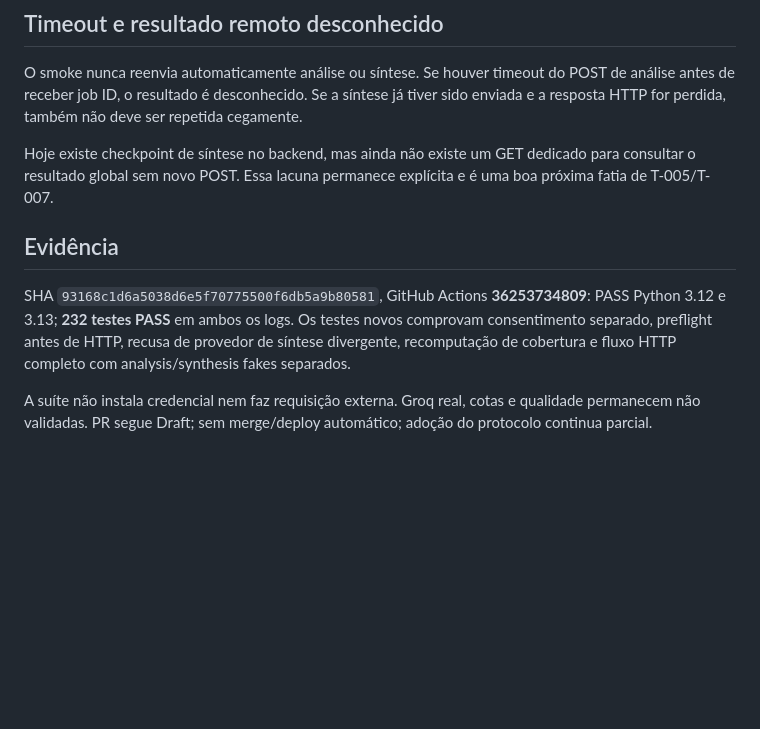
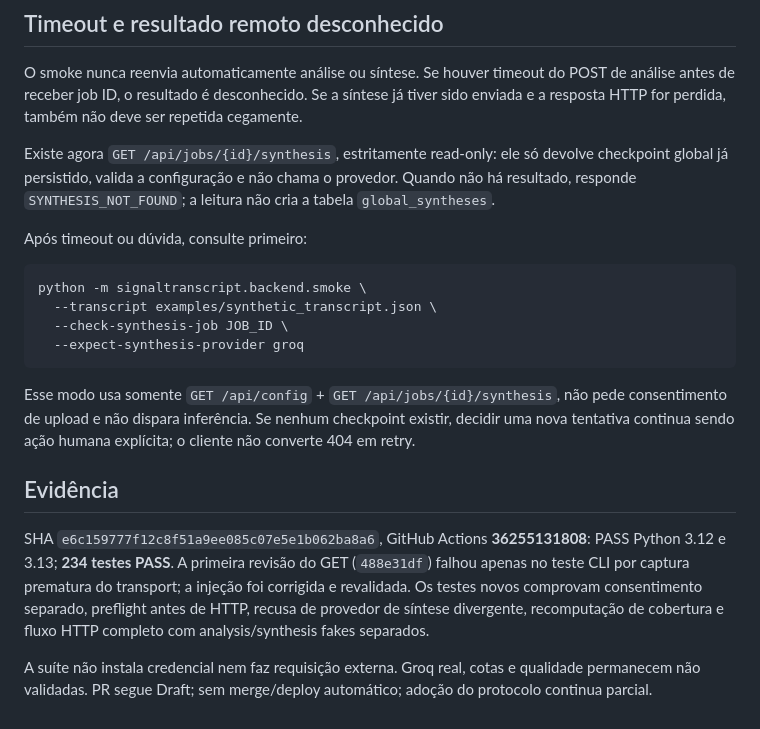
Before and after one commit to LuigiAPCPereira/SignalTranscript, a Markdown page: docs/T005_SMOKE_TEST.md, the part around the change. GitHub-like rendering; blank space fills up the shorter version.

Commit message:
docs(t005): document read-only synthesis recovery

````diff
--- a/docs/T005_SMOKE_TEST.md
+++ b/docs/T005_SMOKE_TEST.md
@@ -76,10 +76,21 @@ Nenhum dos dois caminhos comprova factualidade ou habilita deep links.
 
 O smoke nunca reenvia automaticamente análise ou síntese. Se houver timeout do POST de análise antes de receber job ID, o resultado é desconhecido. Se a síntese já tiver sido enviada e a resposta HTTP for perdida, também não deve ser repetida cegamente.
 
-Hoje existe checkpoint de síntese no backend, mas ainda não existe um GET dedicado para consultar o resultado global sem novo POST. Essa lacuna permanece explícita e é uma boa próxima fatia de T-005/T-007.
+Existe agora `GET /api/jobs/{id}/synthesis`, estritamente read-only: ele só devolve checkpoint global já persistido, valida a configuração e não chama o provedor. Quando não há resultado, responde `SYNTHESIS_NOT_FOUND`; a leitura não cria a tabela `global_syntheses`.
+
+Após timeout ou dúvida, consulte primeiro:
+
+```bash
+python -m signaltranscript.backend.smoke \
+  --transcript examples/synthetic_transcript.json \
+  --check-synthesis-job JOB_ID \
+  --expect-synthesis-provider groq
+```
+
+Esse modo usa somente `GET /api/config` + `GET /api/jobs/{id}/synthesis`, não pede consentimento de upload e não dispara inferência. Se nenhum checkpoint existir, decidir uma nova tentativa continua sendo ação humana explícita; o cliente não converte 404 em retry.
 
 ## Evidência
 
-SHA `93168c1d6a5038d6e5f70775500f6db5a9b80581`, GitHub Actions **36253734809**: PASS Python 3.12 e 3.13; **232 testes PASS** em ambos os logs. Os testes novos comprovam consentimento separado, preflight antes de HTTP, recusa de provedor de síntese divergente, recomputação de cobertura e fluxo HTTP completo com analysis/synthesis fakes separados.
+SHA `e6c159777f12c8f51a9ee085c07e5e1b062ba8a6`, GitHub Actions **36255131808**: PASS Python 3.12 e 3.13; **234 testes PASS**. A primeira revisão do GET (`488e31df`) falhou apenas no teste CLI por captura prematura do transport; a injeção foi corrigida e revalidada. Os testes novos comprovam consentimento separado, preflight antes de HTTP, recusa de provedor de síntese divergente, recomputação de cobertura e fluxo HTTP completo com analysis/synthesis fakes separados.
 
 A suíte não instala credencial nem faz requisição externa. Groq real, cotas e qualidade permanecem não validadas. PR segue Draft; sem merge/deploy automático; adoção do protocolo continua parcial.
````
